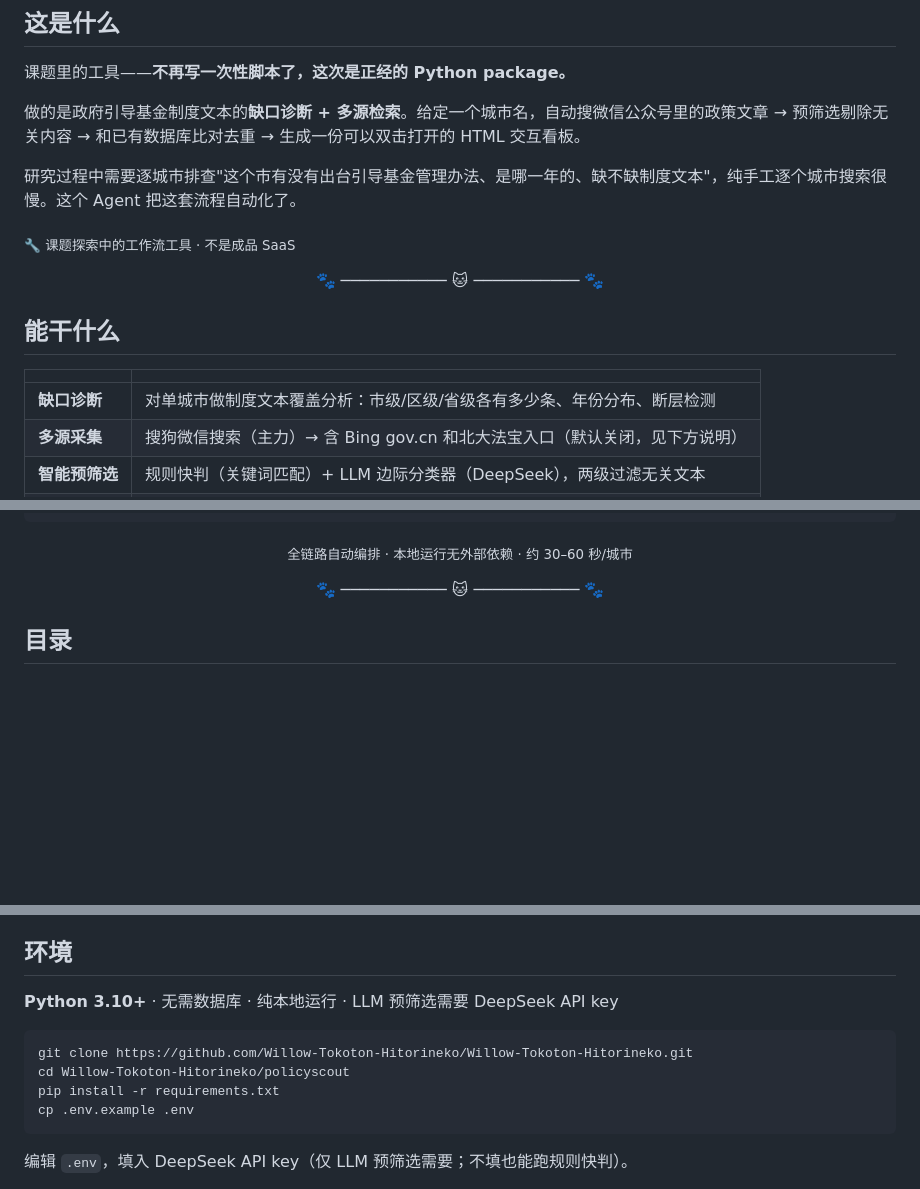
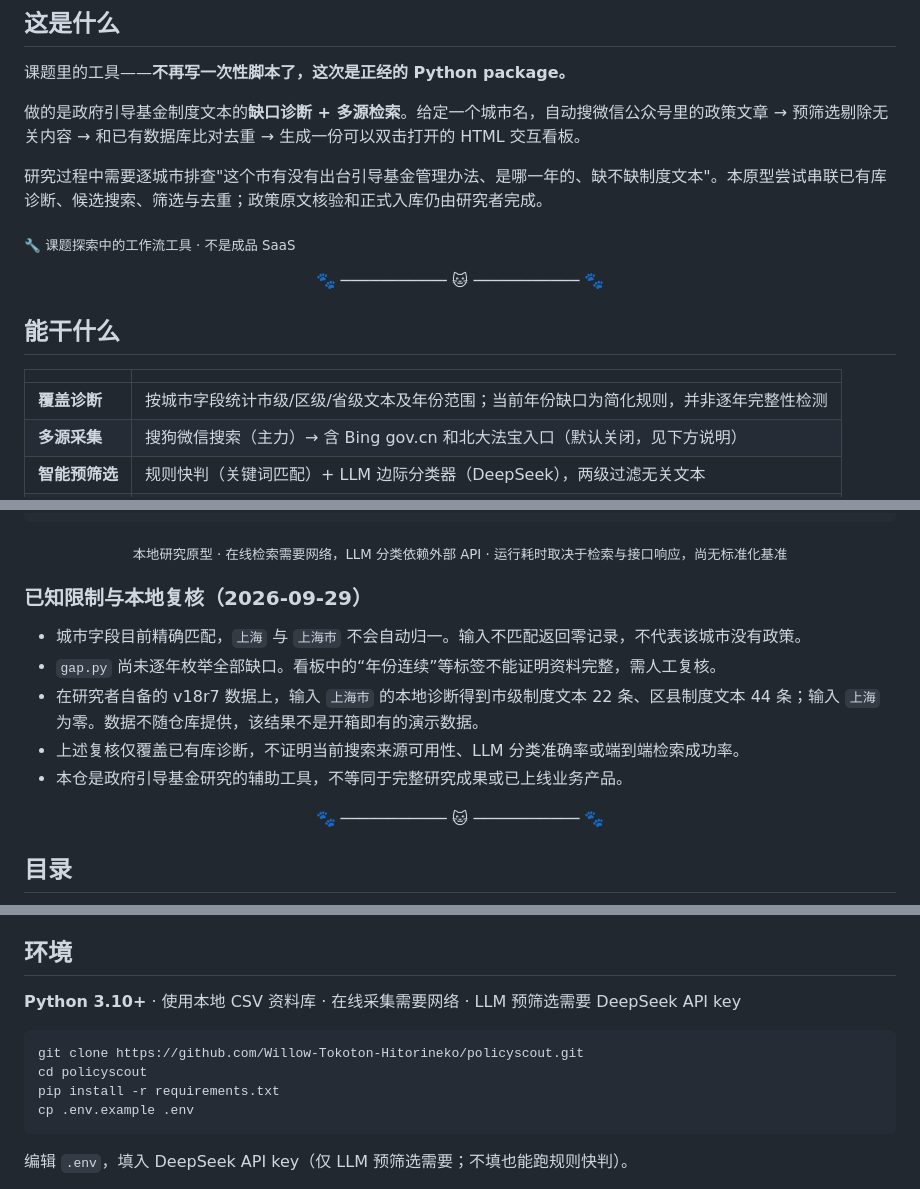
Before and after one commit to Willow-Tokoton-Hitorineko/policyscout, a Markdown page: README.md, 3 parts joined by grey strips. GitHub-like rendering; blank space fills up the shorter version.

Commit message:
docs: correct setup and document prototype limitations

````diff
--- a/README.md
+++ b/README.md
@@ -33,7 +33,7 @@
 
 做的是政府引导基金制度文本的**缺口诊断 + 多源检索**。给定一个城市名，自动搜微信公众号里的政策文章 → 预筛选剔除无关内容 → 和已有数据库比对去重 → 生成一份可以双击打开的 HTML 交互看板。
 
-研究过程中需要逐城市排查"这个市有没有出台引导基金管理办法、是哪一年的、缺不缺制度文本"，纯手工逐个城市搜索很慢。这个 Agent 把这套流程自动化了。
+研究过程中需要逐城市排查"这个市有没有出台引导基金管理办法、是哪一年的、缺不缺制度文本"。本原型尝试串联已有库诊断、候选搜索、筛选与去重；政策原文核验和正式入库仍由研究者完成。
 
 <sub>🔧 课题探索中的工作流工具 · 不是成品 SaaS</sub>
 
@@ -43,7 +43,7 @@
 
 | | |
 |:--|:--|
-| **缺口诊断** | 对单城市做制度文本覆盖分析：市级/区级/省级各有多少条、年份分布、断层检测 |
+| **覆盖诊断** | 按城市字段统计市级/区级/省级文本及年份范围；当前年份缺口为简化规则，并非逐年完整性检测 |
 | **多源采集** | 搜狗微信搜索（主力）→ 含 Bing gov.cn 和北大法宝入口（默认关闭，见下方说明） |
 | **智能预筛选** | 规则快判（关键词匹配）+ LLM 边际分类器（DeepSeek），两级过滤无关文本 |
 | **智能去重** | 《》内政策名称 vs 已有数据库 + intake 目录，避免重复入库 |
@@ -101,7 +101,15 @@
 └─────────────┘
 ```
 
-<p align="center"><sub>全链路自动编排 · 本地运行无外部依赖 · 约 30–60 秒/城市</sub></p>
+<p align="center"><sub>本地研究原型 · 在线检索需要网络，LLM 分类依赖外部 API · 运行耗时取决于检索与接口响应，尚无标准化基准</sub></p>
+
+### 已知限制与本地复核（2026-09-29）
+
+- 城市字段目前精确匹配，`上海` 与 `上海市` 不会自动归一。输入不匹配返回零记录，不代表该城市没有政策。
+- `gap.py` 尚未逐年枚举全部缺口。看板中的“年份连续”等标签不能证明资料完整，需人工复核。
+- 在研究者自备的 v18r7 数据上，输入 `上海市` 的本地诊断得到市级制度文本 22 条、区县制度文本 44 条；输入 `上海` 为零。数据不随仓库提供，该结果不是开箱即有的演示数据。
+- 上述复核仅覆盖已有库诊断，不证明当前搜索来源可用性、LLM 分类准确率或端到端检索成功率。
+- 本仓是政府引导基金研究的辅助工具，不等同于完整研究成果或已上线业务产品。
 
 <p align="center">🐾 ─────────── 🐱 ─────────── 🐾</p>
 
@@ -133,11 +141,11 @@ scripts/                  已弃用的独立脚本（仅供参考）
 
 ## 环境
 
-**Python 3.10+** · 无需数据库 · 纯本地运行 · LLM 预筛选需要 DeepSeek API key
+**Python 3.10+** · 使用本地 CSV 资料库 · 在线采集需要网络 · LLM 预筛选需要 DeepSeek API key
 
 ```bash
-git clone https://github.com/Willow-Tokoton-Hitorineko/Willow-Tokoton-Hitorineko.git
-cd Willow-Tokoton-Hitorineko/policyscout
+git clone https://github.com/Willow-Tokoton-Hitorineko/policyscout.git
+cd policyscout
 pip install -r requirements.txt
 cp .env.example .env
 ```
````
Also changed, not shown: other parts of README.md (+2 -2 lines).
